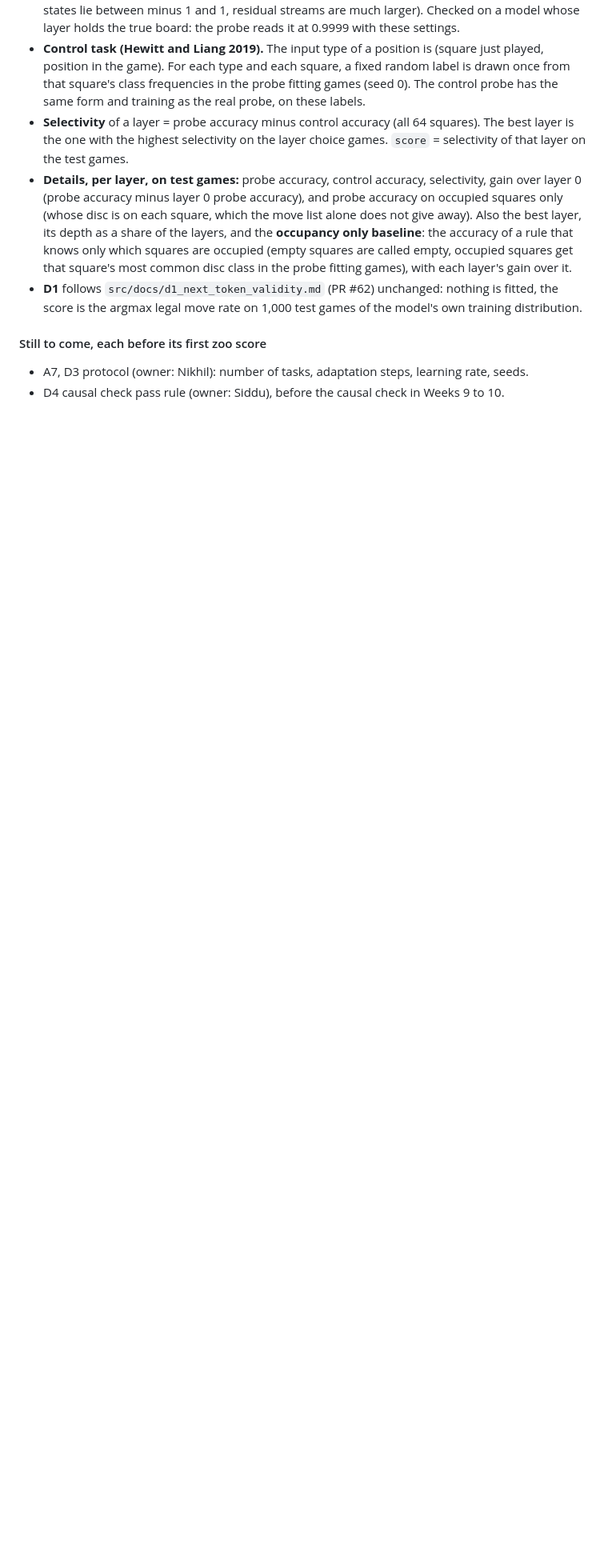
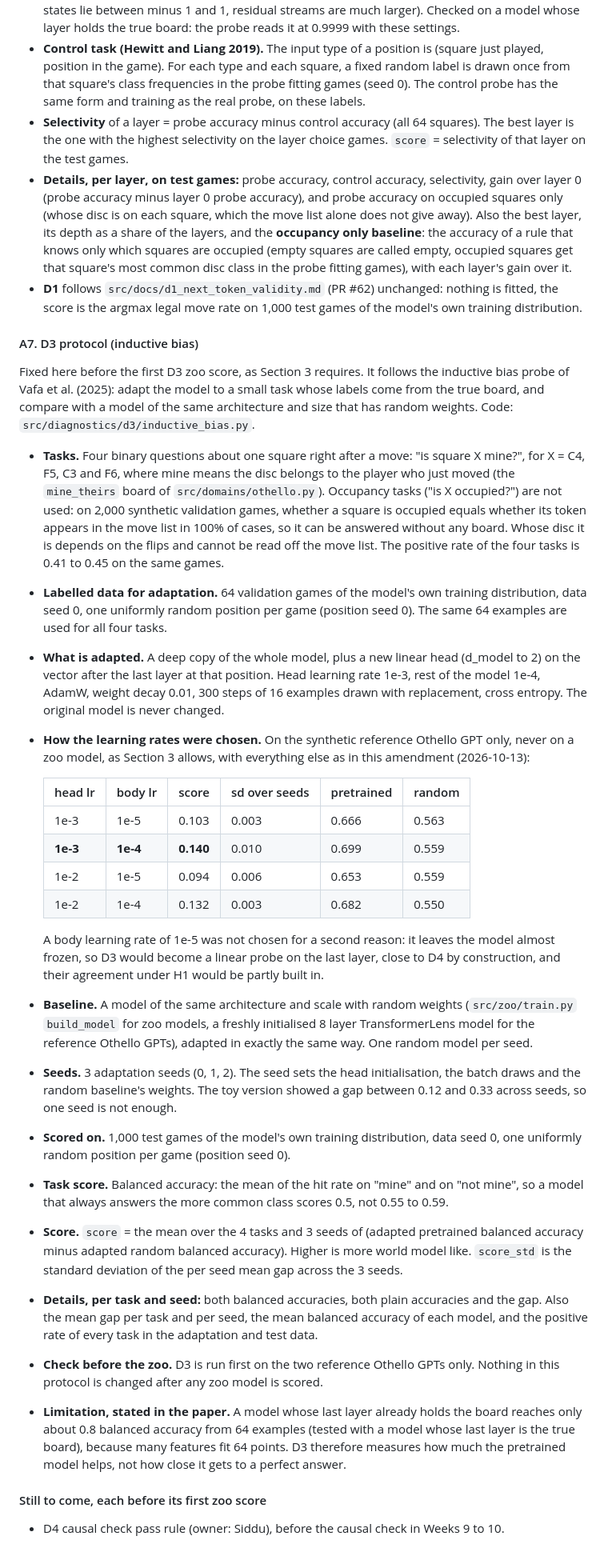
Before and after one commit to nik-hill-323/fall-2026-group6, a Markdown page: reports/preregistration.md, the part around the change. Shown at 80% size. Rendered like a GitHub page; blank space fills up the shorter version.

Commit message:
Preregistration Amendment 1: A7, D3 protocol (#71)

```diff
--- a/reports/preregistration.md
+++ b/reports/preregistration.md
@@ -284,7 +284,63 @@ highest selectivity on val games, measured on test games) is unchanged; this fix
 * **D1** follows `src/docs/d1_next_token_validity.md` (PR #62) unchanged: nothing is fitted, the score
   is the argmax legal move rate on 1,000 test games of the model's own training distribution.
 
+#### A7. D3 protocol (inductive bias)
+
+Fixed here before the first D3 zoo score, as Section 3 requires. It follows the inductive bias
+probe of Vafa et al. (2025): adapt the model to a small task whose labels come from the true
+board, and compare with a model of the same architecture and size that has random weights.
+Code: `src/diagnostics/d3/inductive_bias.py`.
+
+* **Tasks.** Four binary questions about one square right after a move: "is square X mine?", for
+  X = C4, F5, C3 and F6, where mine means the disc belongs to the player who just moved (the
+  `mine_theirs` board of `src/domains/othello.py`). Occupancy tasks ("is X occupied?") are not
+  used: on 2,000 synthetic validation games, whether a square is occupied equals whether its token
+  appears in the move list in 100% of cases, so it can be answered without any board. Whose disc it
+  is depends on the flips and cannot be read off the move list. The positive rate of the four tasks
+  is 0.41 to 0.45 on the same games.
+* **Labelled data for adaptation.** 64 validation games of the model's own training distribution,
+  data seed 0, one uniformly random position per game (position seed 0). The same 64 examples are
+  used for all four tasks.
+* **What is adapted.** A deep copy of the whole model, plus a new linear head (d_model to 2) on the
+  vector after the last layer at that position. Head learning rate 1e-3, rest of the model 1e-4,
+  AdamW, weight decay 0.01, 300 steps of 16 examples drawn with replacement, cross entropy. The
+  original model is never changed.
+* **How the learning rates were chosen.** On the synthetic reference Othello GPT only, never on a
+  zoo model, as Section 3 allows, with everything else as in this amendment (2026-10-13):
+
+  | head lr | body lr | score | sd over seeds | pretrained | random |
+  |---|---|---|---|---|---|
+  | 1e-3 | 1e-5 | 0.103 | 0.003 | 0.666 | 0.563 |
+  | **1e-3** | **1e-4** | **0.140** | 0.010 | 0.699 | 0.559 |
+  | 1e-2 | 1e-5 | 0.094 | 0.006 | 0.653 | 0.559 |
+  | 1e-2 | 1e-4 | 0.132 | 0.003 | 0.682 | 0.550 |
+
+  A body learning rate of 1e-5 was not chosen for a second reason: it leaves the model almost
+  frozen, so D3 would become a linear probe on the last layer, close to D4 by construction, and
+  their agreement under H1 would be partly built in.
+* **Baseline.** A model of the same architecture and scale with random weights
+  (`src/zoo/train.py` `build_model` for zoo models, a freshly initialised 8 layer TransformerLens
+  model for the reference Othello GPTs), adapted in exactly the same way. One random model per seed.
+* **Seeds.** 3 adaptation seeds (0, 1, 2). The seed sets the head initialisation, the batch draws
+  and the random baseline's weights. The toy version showed a gap between 0.12 and 0.33 across seeds,
+  so one seed is not enough.
+* **Scored on.** 1,000 test games of the model's own training distribution, data seed 0, one
+  uniformly random position per game (position seed 0).
+* **Task score.** Balanced accuracy: the mean of the hit rate on "mine" and on "not mine", so a
+  model that always answers the more common class scores 0.5, not 0.55 to 0.59.
+* **Score.** `score` = the mean over the 4 tasks and 3 seeds of (adapted pretrained balanced
+  accuracy minus adapted random balanced accuracy). Higher is more world model like. `score_std`
+  is the standard deviation of the per seed mean gap across the 3 seeds.
+* **Details, per task and seed:** both balanced accuracies, both plain accuracies and the gap. Also
+  the mean gap per task and per seed, the mean balanced accuracy of each model, and the positive
+  rate of every task in the adaptation and test data.
+* **Check before the zoo.** D3 is run first on the two reference Othello GPTs only. Nothing in this
+  protocol is changed after any zoo model is scored.
+* **Limitation, stated in the paper.** A model whose last layer already holds the board reaches
+  only about 0.8 balanced accuracy from 64 examples (tested with a model whose last layer is the
+  true board), because many features fit 64 points. D3 therefore measures how much the pretrained
+  model helps, not how close it gets to a perfect answer.
+
 #### Still to come, each before its first zoo score
 
-* A7, D3 protocol (owner: Nikhil): number of tasks, adaptation steps, learning rate, seeds.
 * D4 causal check pass rule (owner: Siddu), before the causal check in Weeks 9 to 10.
```
